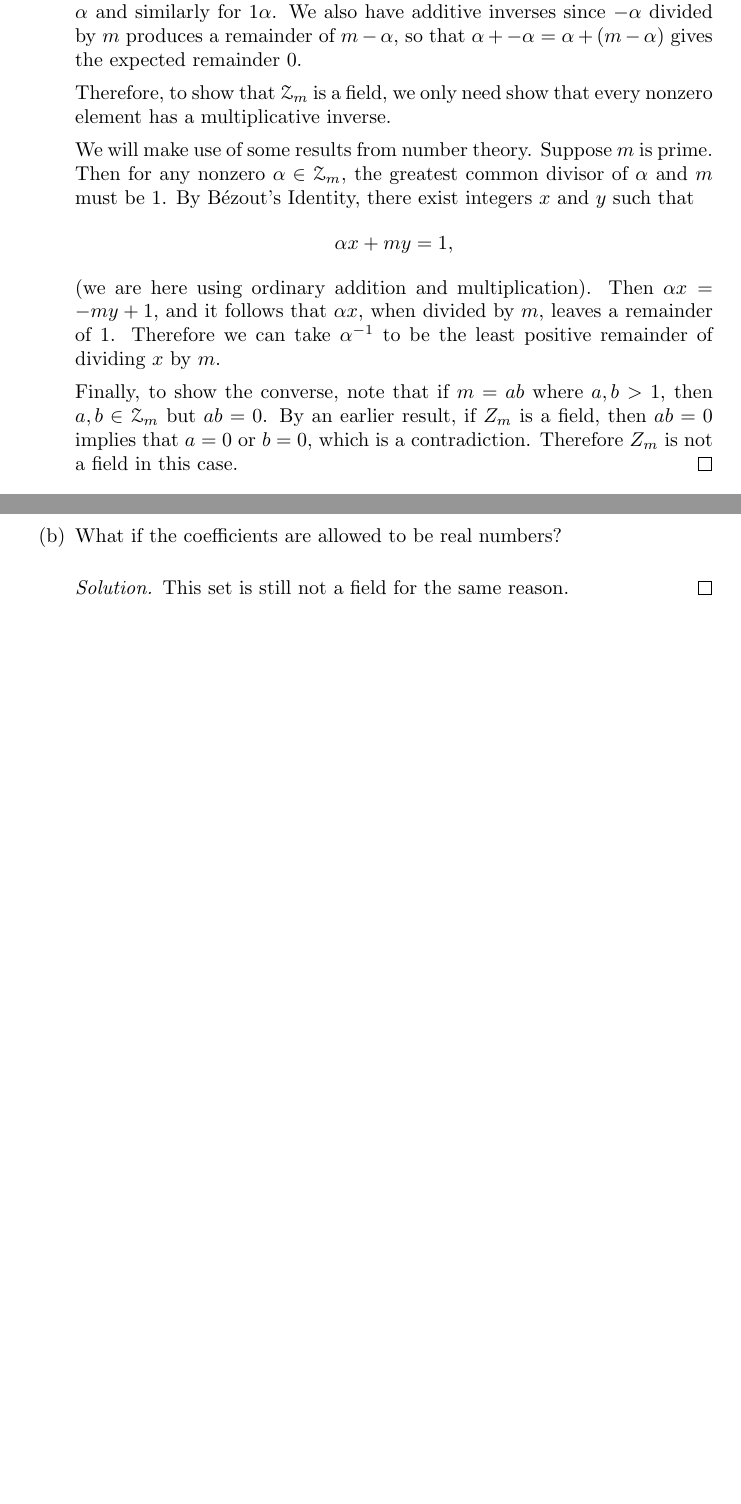
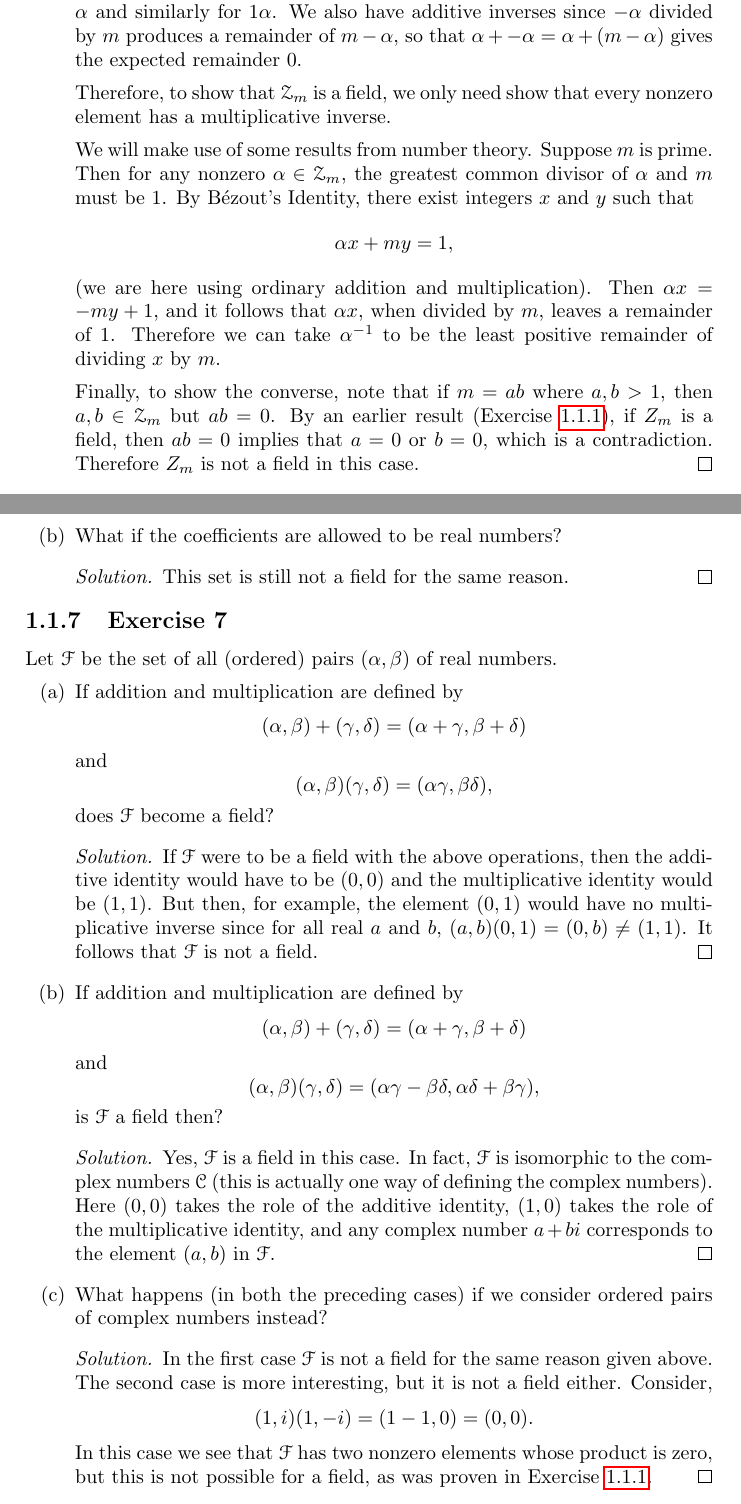
Before and after one commit to gkikola/sol-halmos-fdvs, a LaTeX book (src/fdvssol.tex, which reads src/ch1/section1.tex): two parts of pages 8 and 10 of 10, joined at a grey line, cut so that both start at the same text, the shorter picture padded with empty space. Compiled offline with pdfLaTeX.

Commit message:
1.1: Add Exercise 7

```diff
--- a/src/ch1/section1.tex
+++ b/src/ch1/section1.tex
@@ -191,10 +192,10 @@ of $\alpha$ and $\beta$ by $m$.
     by $m$.
 
     Finally, to show the converse, note that if $m = ab$ where
-    $a,b>1$, then $a,b\in\Z_m$ but $ab = 0$. By an earlier result, if
-    $Z_m$ is a field, then $ab = 0$ implies that $a = 0$ or $b = 0$,
-    which is a contradiction. Therefore $Z_m$ is not a field in this
-    case.
+    $a,b>1$, then $a,b\in\Z_m$ but $ab = 0$. By an earlier result
+    (Exercise~\ref{exercise:field-properties}), if $Z_m$ is a field,
+    then $ab = 0$ implies that $a = 0$ or $b = 0$, which is a
+    contradiction. Therefore $Z_m$ is not a field in this case.
   \end{proof}
 \item What is $-1$ in $\Z_5$?
   \begin{solution}
@@ -311,3 +312,56 @@ $\alpha + \beta\sqrt2$, where $\alpha$ and $\beta$ are rational.
     This set is still not a field for the same reason.
   \end{solution}
 \end{enumerate}
+
+\Exercise7 Let $\F$ be the set of all (ordered) pairs
+$(\alpha, \beta)$ of real numbers.
+\begin{enumerate}
+\item If addition and multiplication are defined by
+  \begin{equation*}
+    (\alpha,\beta) + (\gamma,\delta) = (\alpha+\gamma,\beta+\delta)
+  \end{equation*}
+  and
+  \begin{equation*}
+    (\alpha,\beta)(\gamma,\delta) = (\alpha\gamma,\beta\delta),
+  \end{equation*}
+  does $\F$ become a field?
+  \begin{solution}
+    If $\F$ were to be a field with the above operations, then the
+    additive identity would have to be $(0, 0)$ and the multiplicative
+    identity would be $(1,1)$. But then, for example, the element
+    $(0, 1)$ would have no multiplicative inverse since for all real
+    $a$ and $b$, $(a,b)(0,1) = (0,b) \neq (1,1)$. It follows that $\F$
+    is not a field.
+  \end{solution}
+\item If addition and multiplication are defined by
+  \begin{equation*}
+    (\alpha, \beta) + (\gamma, \delta) = (\alpha + \gamma, \beta + \delta)
+  \end{equation*}
+  and
+  \begin{equation*}
+    (\alpha, \beta)(\gamma,\delta) = (\alpha\gamma - \beta\delta,
+    \alpha\delta + \beta\gamma),
+  \end{equation*}
+  is $\F$ a field then?
+  \begin{solution}
+    Yes, $\F$ is a field in this case. In fact, $\F$ is isomorphic to
+    the complex numbers $\C$ (this is actually one way of defining the
+    complex numbers). Here $(0,0)$ takes the role of the additive
+    identity, $(1,0)$ takes the role of the multiplicative identity,
+    and any complex number $a + bi$ corresponds to the element $(a,b)$
+    in $\F$.
+  \end{solution}
+\item What happens (in both the preceding cases) if we consider
+  ordered pairs of complex numbers instead?
+  \begin{solution}
+    In the first case $\F$ is not a field for the same reason given
+    above. The second case is more interesting, but it is not a field
+    either. Consider,
+    \begin{equation*}
+      (1, i)(1, -i) = (1 - 1, 0) = (0, 0).
+    \end{equation*}
+    In this case we see that $\F$ has two nonzero elements whose
+    product is zero, but this is not possible for a field, as was
+    proven in Exercise~\ref{exercise:field-properties}.
+  \end{solution}
+\end{enumerate}
```
Also changed, not shown: src/ch1/section1.tex (1 more changed lines).
